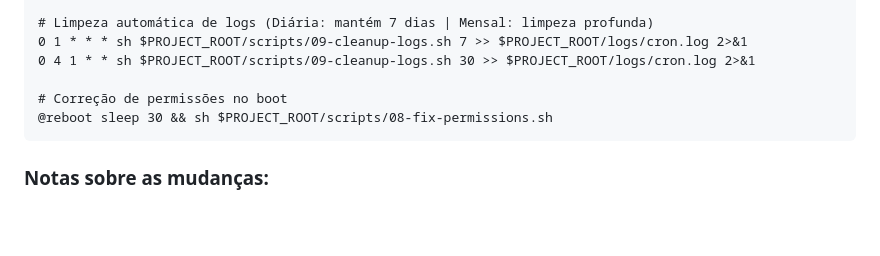
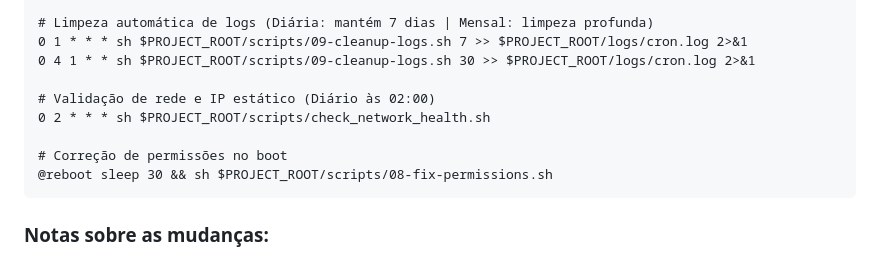
Before and after one commit to brunocorisco86/generalsystemscraping, a Markdown page: docs/crontab_template.md, the part around the change. Rendered like a GitHub page; blank space fills up the shorter version.

````diff
--- a/docs/crontab_template.md
+++ b/docs/crontab_template.md
@@ -72,6 +72,9 @@ VENV_PYTHON=/home/bruno/generalsystemscraping/.venv/bin/python3
 0 1 * * * sh $PROJECT_ROOT/scripts/09-cleanup-logs.sh 7 >> $PROJECT_ROOT/logs/cron.log 2>&1
 0 4 1 * * sh $PROJECT_ROOT/scripts/09-cleanup-logs.sh 30 >> $PROJECT_ROOT/logs/cron.log 2>&1
 
+# Validação de rede e IP estático (Diário às 02:00)
+0 2 * * * sh $PROJECT_ROOT/scripts/check_network_health.sh
+
 # Correção de permissões no boot
 @reboot sleep 30 && sh $PROJECT_ROOT/scripts/08-fix-permissions.sh
 ```
````
Also changed, not shown: .agents/AGENTS.md (added, +37 -0 lines).
